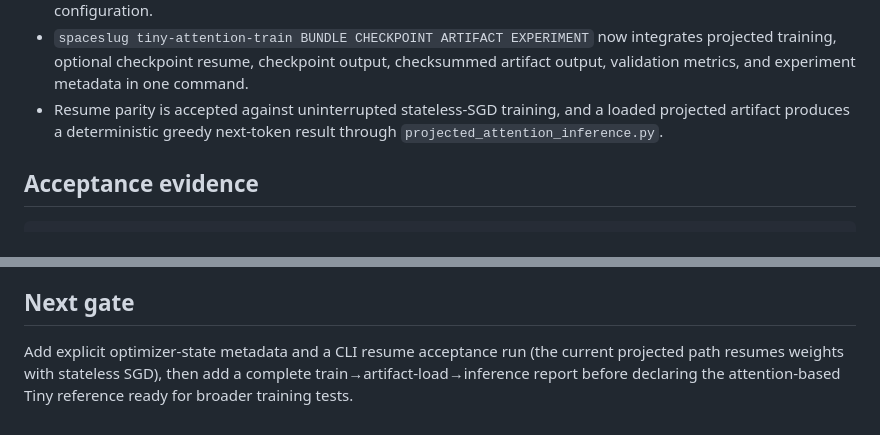
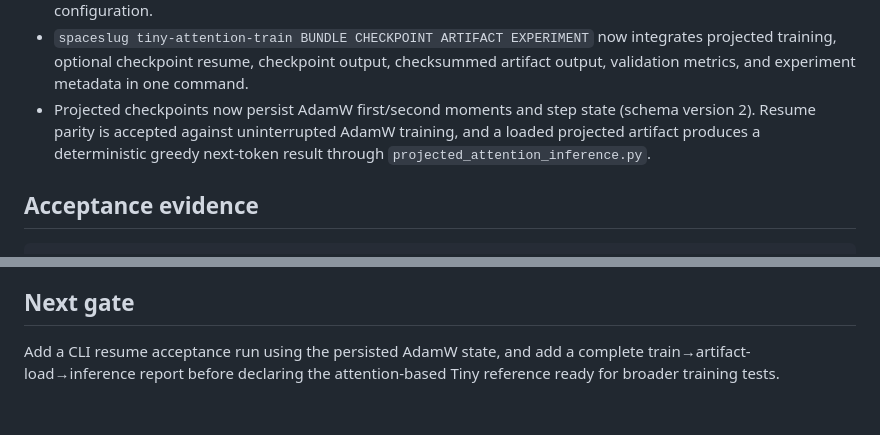
Before and after one commit to cpntodd/Spaceslug-main, a Markdown page: docs/devlog/0007-spaceslug-tiny-training-readiness.md, 2 parts joined by grey strips. Rendered like a GitHub page.

Commit message:
docs: record Tiny AdamW resume gate

```diff
--- a/docs/devlog/0007-spaceslug-tiny-training-readiness.md
+++ b/docs/devlog/0007-spaceslug-tiny-training-readiness.md
@@ -26,7 +26,7 @@ Create a small, reproducible CPU-reference Spaceslug-Tiny artifact and make a da
 - Deterministic sinusoidal positional encoding and a checksummed projected-attention artifact manifest with explicit architecture and position settings; artifacts can now be reloaded with checksum and tokenizer-fingerprint verification.
 - Projected-attention experiment records and validation-loss reporting are tied to the `.dts` revision and training configuration.
 - `spaceslug tiny-attention-train BUNDLE CHECKPOINT ARTIFACT EXPERIMENT` now integrates projected training, optional checkpoint resume, checkpoint output, checksummed artifact output, validation metrics, and experiment metadata in one command.
-- Resume parity is accepted against uninterrupted stateless-SGD training, and a loaded projected artifact produces a deterministic greedy next-token result through `projected_attention_inference.py`.
+- Projected checkpoints now persist AdamW first/second moments and step state (schema version 2). Resume parity is accepted against uninterrupted AdamW training, and a loaded projected artifact produces a deterministic greedy next-token result through `projected_attention_inference.py`.
 
 ## Acceptance evidence
 
@@ -42,4 +42,4 @@ The original dataset CLI produces the CPU-reference bigram artifact. The dense C
 
 ## Next gate
 
-Add explicit optimizer-state metadata and a CLI resume acceptance run (the current projected path resumes weights with stateless SGD), then add a complete train→artifact-load→inference report before declaring the attention-based Tiny reference ready for broader training tests.
+Add a CLI resume acceptance run using the persisted AdamW state, and add a complete train→artifact-load→inference report before declaring the attention-based Tiny reference ready for broader training tests.
```
